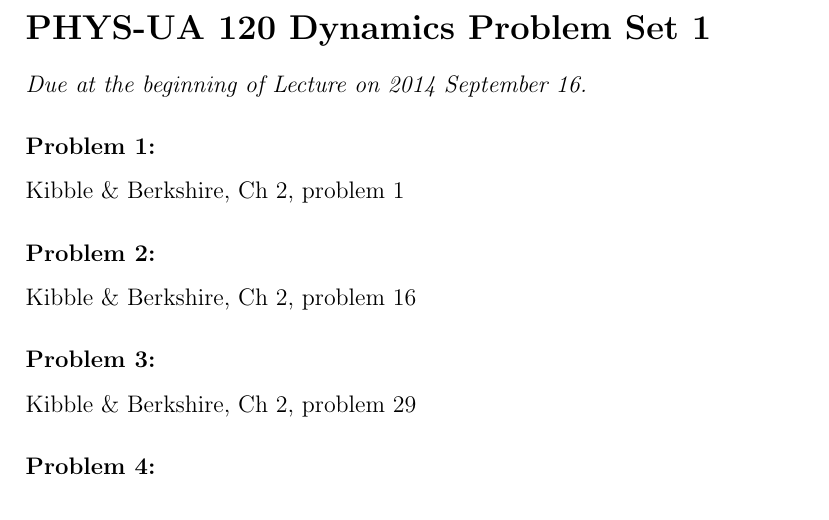
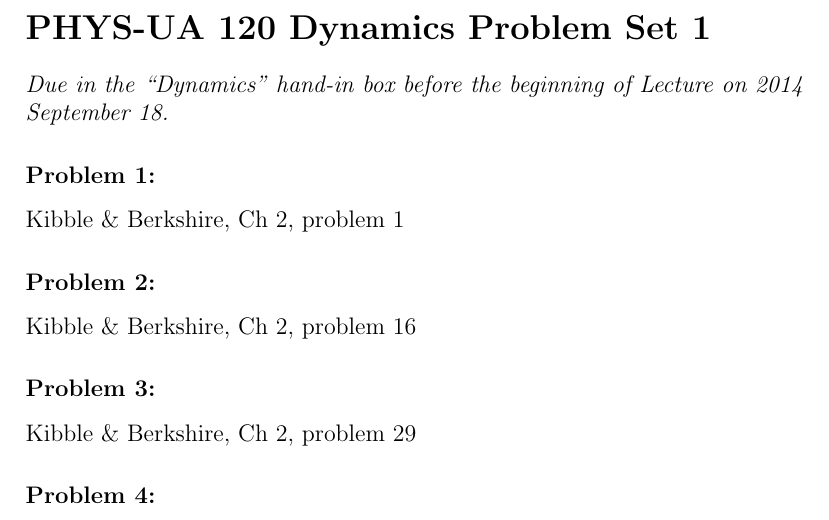
Before and after one commit to davidwhogg/Dynamics, a LaTeX problem sheet (assignments/ps01.tex): part of the page, cut so that both start at the same text. Compiled offline with pdfLaTeX.

Commit message:
due date and location

```diff
--- a/assignments/ps01.tex
+++ b/assignments/ps01.tex
@@ -15,7 +15,7 @@
 \section*{PHYS-UA 120 Dynamics Problem Set 1}
 
 \noindent
-\emph{Due at the beginning of Lecture on 2014 September 16.}
+\emph{Due in the ``Dynamics'' hand-in box before the beginning of Lecture on 2014 September 18.}
 
 \begin{problem}
 Kibble \& Berkshire, Ch 2, problem 1
```
